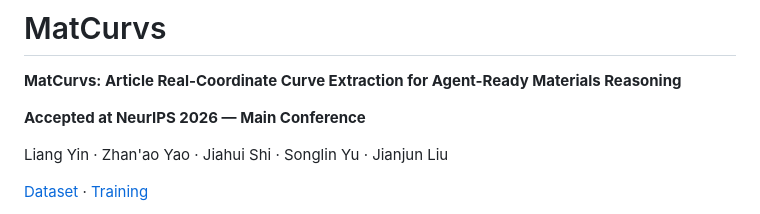
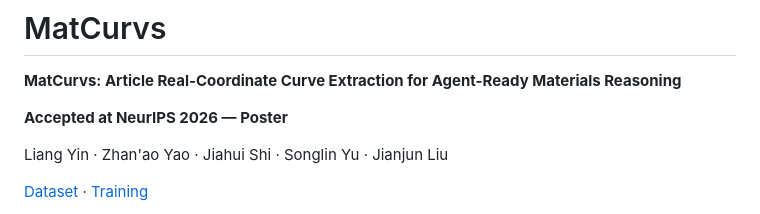
Before and after one commit to yinliang420/matcurvs, a Markdown page: README.md, the part around the change. GitHub-like rendering.

Commit message:
Update conference acceptance from Main to Poster

```diff
--- a/README.md
+++ b/README.md
@@ -2,7 +2,7 @@
 
 **MatCurvs: Article Real-Coordinate Curve Extraction for Agent-Ready Materials Reasoning**
 
-**Accepted at NeurIPS 2026 — Main Conference**
+**Accepted at NeurIPS 2026 — Poster**
 
 Liang Yin · Zhan'ao Yao · Jiahui Shi · Songlin Yu · Jianjun Liu
 
```
